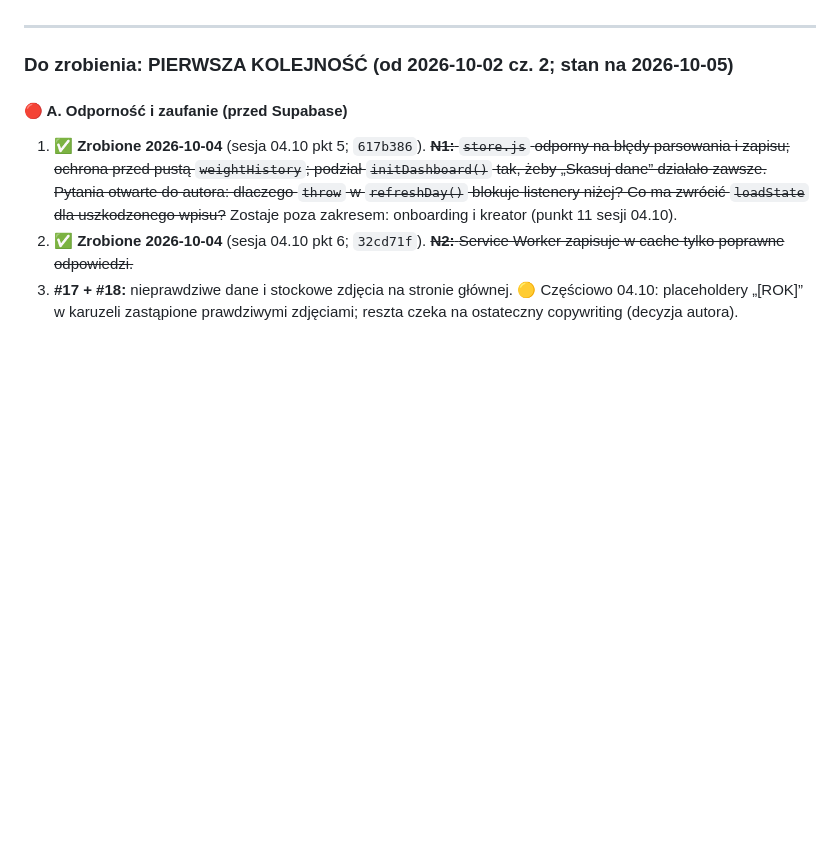
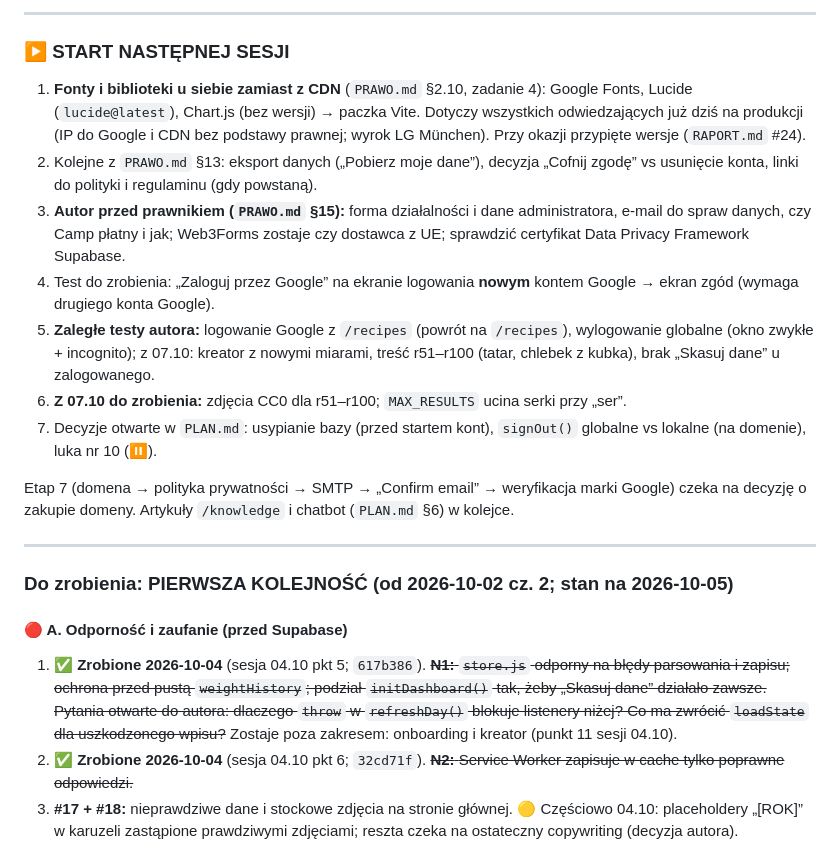
Before and after one commit to Kondzio88/keto-thai-app, a Markdown page: PROGRES.md, the part around one of its changes. GitHub-like rendering; blank space fills up the shorter version.

Commit message:
docs: progress notes for 2026-10-08 session
Co-Authored-By: Claude Opus 5.5 <noreply@anthropic.com>

```diff
--- a/PROGRES.md
+++ b/PROGRES.md
@@ -554,3 +564,16 @@ Artykuły `/knowledge` (wariant C) i chatbot keto (`PLAN.md` §6) czekają w kol
+---
+
+### ▶️ START NASTĘPNEJ SESJI
+
+1. **Fonty i biblioteki u siebie zamiast z CDN** (`PRAWO.md` §2.10, zadanie 4): Google Fonts, Lucide (`lucide@latest`), Chart.js (bez wersji) → paczka Vite. Dotyczy wszystkich odwiedzających już dziś na produkcji (IP do Google i CDN bez podstawy prawnej; wyrok LG München). Przy okazji przypięte wersje (`RAPORT.md` #24).
+2. Kolejne z `PRAWO.md` §13: eksport danych („Pobierz moje dane”), decyzja „Cofnij zgodę” vs usunięcie konta, linki do polityki i regulaminu (gdy powstaną).
+3. **Autor przed prawnikiem (`PRAWO.md` §15):** forma działalności i dane administratora, e-mail do spraw danych, czy Camp płatny i jak; Web3Forms zostaje czy dostawca z UE; sprawdzić certyfikat Data Privacy Framework Supabase.
+4. Test do zrobienia: „Zaloguj przez Google” na ekranie logowania **nowym** kontem Google → ekran zgód (wymaga drugiego konta Google).
+5. **Zaległe testy autora:** logowanie Google z `/recipes` (powrót na `/recipes`), wylogowanie globalne (okno zwykłe + incognito); z 07.10: kreator z nowymi miarami, treść r51–r100 (tatar, chlebek z kubka), brak „Skasuj dane” u zalogowanego.
+6. **Z 07.10 do zrobienia:** zdjęcia CC0 dla r51–r100; `MAX_RESULTS` ucina serki przy „ser”.
+7. Decyzje otwarte w `PLAN.md`: usypianie bazy (przed startem kont), `signOut()` globalne vs lokalne (na domenie), luka nr 10 (⏸️).
+
+Etap 7 (domena → polityka prywatności → SMTP → „Confirm email” → weryfikacja marki Google) czeka na decyzję o zakupie domeny. Artykuły `/knowledge` i chatbot (`PLAN.md` §6) w kolejce.
 
 ---
 
```
Also changed, not shown: other parts of PROGRES.md (+18 -8 lines).
